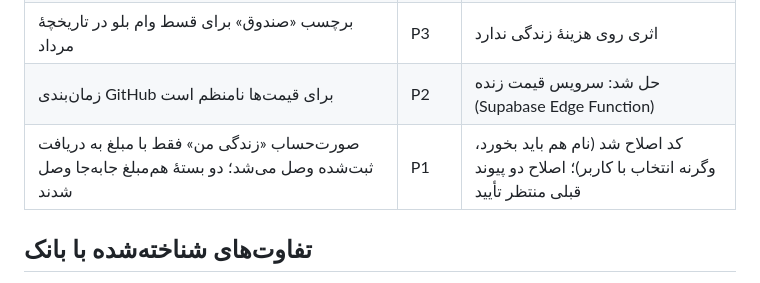
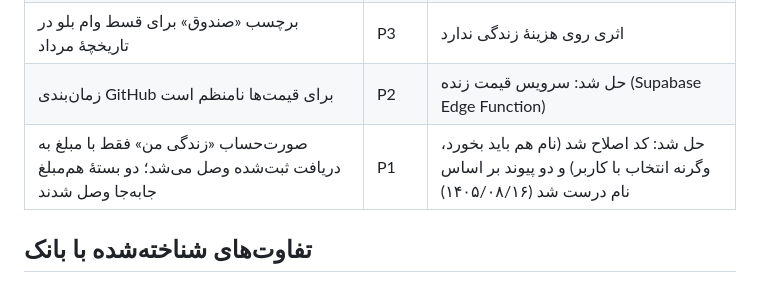
Before and after one commit to farbodforoudii-cpu/hesab-man, a Markdown page: docs/PROJECT.md, the part around the change. Rendered like a GitHub page.

Commit message:
Project record: the two life payment links are fixed
Co-Authored-By: Claude Opus 5.5 <noreply@anthropic.com>
Claude-Session: https://claude.ai/code/session_01F6ZAdNhVjUicCB7jztnY2e

```diff
--- a/docs/PROJECT.md
+++ b/docs/PROJECT.md
@@ -36,7 +36,7 @@
 | قاعدهٔ رند بلو تأیید نشده | P2 | دیگر لازم نیست: باکس و رند خاموش شد |
 | برچسب «صندوق» برای قسط وام بلو در تاریخچهٔ مرداد | P3 | اثری روی هزینهٔ زندگی ندارد |
 | زمان‌بندی GitHub برای قیمت‌ها نامنظم است | P2 | حل شد: سرویس قیمت زنده (Supabase Edge Function) |
-| صورت‌حساب «زندگی من» فقط با مبلغ به دریافت ثبت‌شده وصل می‌شد؛ دو بستهٔ هم‌مبلغ جابه‌جا وصل شدند | P1 | کد اصلاح شد (نام هم باید بخورد، وگرنه انتخاب با کاربر)؛ اصلاح دو پیوند قبلی منتظر تأیید |
+| صورت‌حساب «زندگی من» فقط با مبلغ به دریافت ثبت‌شده وصل می‌شد؛ دو بستهٔ هم‌مبلغ جابه‌جا وصل شدند | P1 | حل شد: کد اصلاح شد (نام هم باید بخورد، وگرنه انتخاب با کاربر) و دو پیوند بر اساس نام درست شد (۱۴۰۵/۰۸/۱۶) |
 
 ## تفاوت‌های شناخته‌شده با بانک
 - ۱۴ آبان ۱۴۰۵: یک پیک ۲۰۰٬۰۰۰ تومانی خارج از بلو پرداخت شد (یک‌بار). موجودی اپ از این تاریخ ۲۰۰٬۰۰۰ کمتر از صورت‌حساب است؛ در تطبیق‌های بعدی اختلاف حساب نشود.
```
